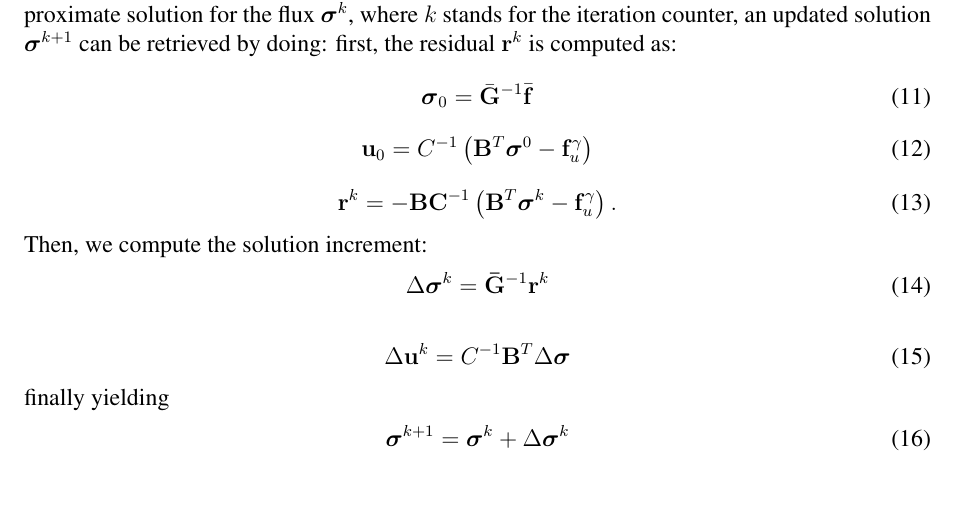
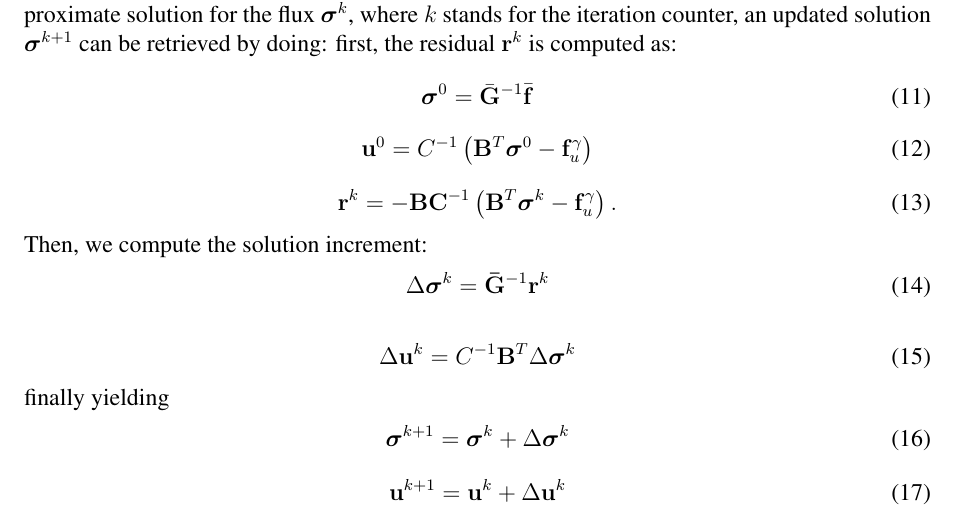
Before and after one commit to labmec/WCCM2024-Iterative, a LaTeX document (wccm2024.tex): part of page 4 of 10, cut so that both start at the same text, the shorter picture padded with empty space. Compiled offline with pdfLaTeX.

Commit message:
Superscript correction and added the updated pressure equation

```diff
--- a/wccm2024.tex
+++ b/wccm2024.tex
@@ -163,10 +163,10 @@ We propose a modified matrix
 
 The proposed iterative method uses matrix $\bar{\mathbf{G}}$ as a preconditioner for matrix $\mathbf{K}$. Given an approximate solution for the flux $\boldsymbol{\sigma}^k$, where $k$ stands for the iteration counter, an updated solution $\boldsymbol{\sigma}^{k+1}$ can be retrieved by doing: first, the residual $\mathbf{r}^{k}$ is computed as:
 \begin{equation}
-\boldsymbol{\sigma}_0 = \bar{\mathbf{G}}^{-1}\bar{\mathbf{f}}
+\boldsymbol{\sigma}^0 = \bar{\mathbf{G}}^{-1}\bar{\mathbf{f}}
 \end{equation}
 \begin{equation}
-\mathbf{u}_0 = C^{-1}\left(\mathbf{B}^T \boldsymbol{\sigma}^0-\mathbf{f}_u^\gamma\right)
+\mathbf{u}^0 = C^{-1}\left(\mathbf{B}^T \boldsymbol{\sigma}^0-\mathbf{f}_u^\gamma\right)
 \end{equation}
 \vskip -0.3cm
 \begin{equation}
@@ -180,13 +180,17 @@ The proposed iterative method uses matrix $\bar{\mathbf{G}}$ as a preconditioner
 \end{equation}
 
 \begin{equation}
-\Delta \mathbf{u}^k = C^{-1}\mathbf{B}^T\Delta \boldsymbol{\sigma}
+\Delta \mathbf{u}^k = C^{-1}\mathbf{B}^T\Delta \boldsymbol{\sigma}^k
 \end{equation}
 
 \noindent finally yielding
 \vskip -0.3cm
 \begin{equation}
     \boldsymbol{\sigma}^{k+1} = \boldsymbol{\sigma}^{k} + \Delta\boldsymbol{\sigma}^k
+\end{equation}
+\vskip -0.3cm
+\begin{equation}
+    \mathbf{u}^{k+1} = \mathbf{u}^{k} + \Delta\mathbf{u}^k
 \end{equation}
 
 In engineering terms, the matrix of an incompressible problem is preconditioned by a matrix corresponding to a slightly compressible system. To demonstrate its convergence, we start from the basic description of the iterative method:
```
Also changed, not shown: wccm2024.pdf.
